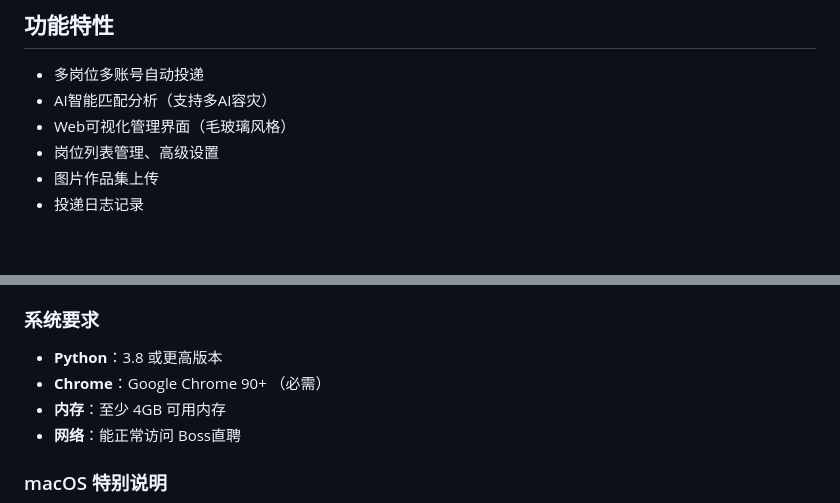
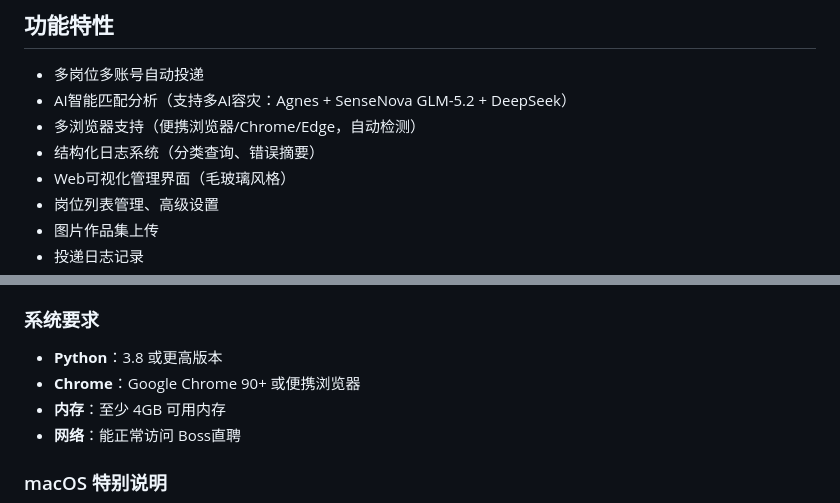
Before and after one commit to huangwei-gem/auto_boss, a Markdown page: README.md, 2 parts joined by grey strips. GitHub-like rendering; blank space fills up the shorter version.

```diff
--- a/README.md
+++ b/README.md
@@ -5,7 +5,9 @@
 ## 功能特性
 
 - 多岗位多账号自动投递
-- AI智能匹配分析（支持多AI容灾）
+- AI智能匹配分析（支持多AI容灾：Agnes + SenseNova GLM-5.2 + DeepSeek）
+- 多浏览器支持（便携浏览器/Chrome/Edge，自动检测）
+- 结构化日志系统（分类查询、错误摘要）
 - Web可视化管理界面（毛玻璃风格）
 - 岗位列表管理、高级设置
 - 图片作品集上传
@@ -91,7 +146,7 @@ boss-auto-apply/
 ### 系统要求
 
 - **Python**：3.8 或更高版本
-- **Chrome**：Google Chrome 90+ （必需）
+- **Chrome**：Google Chrome 90+ 或便携浏览器
 - **内存**：至少 4GB 可用内存
 - **网络**：能正常访问 Boss直聘
 
```
Also changed, not shown: other parts of README.md (+57 -4 lines).
